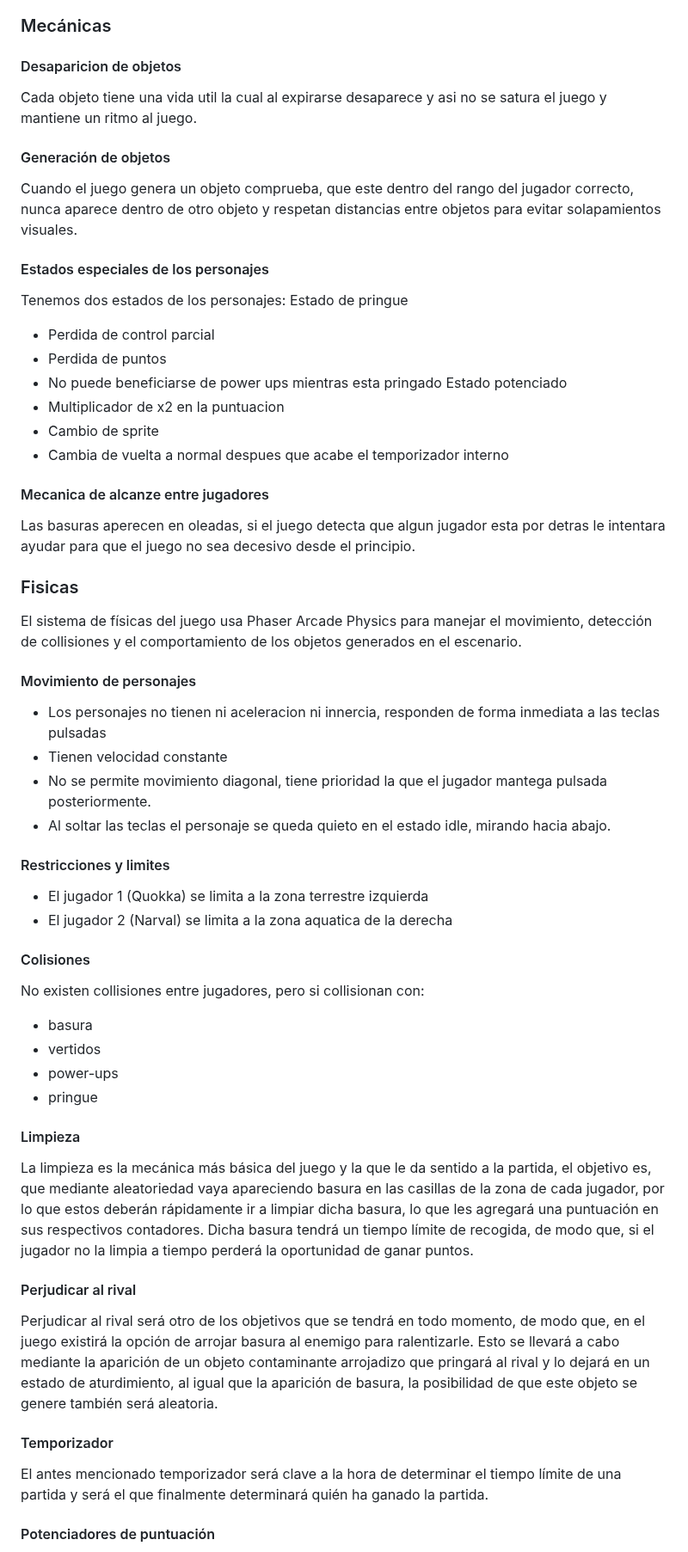
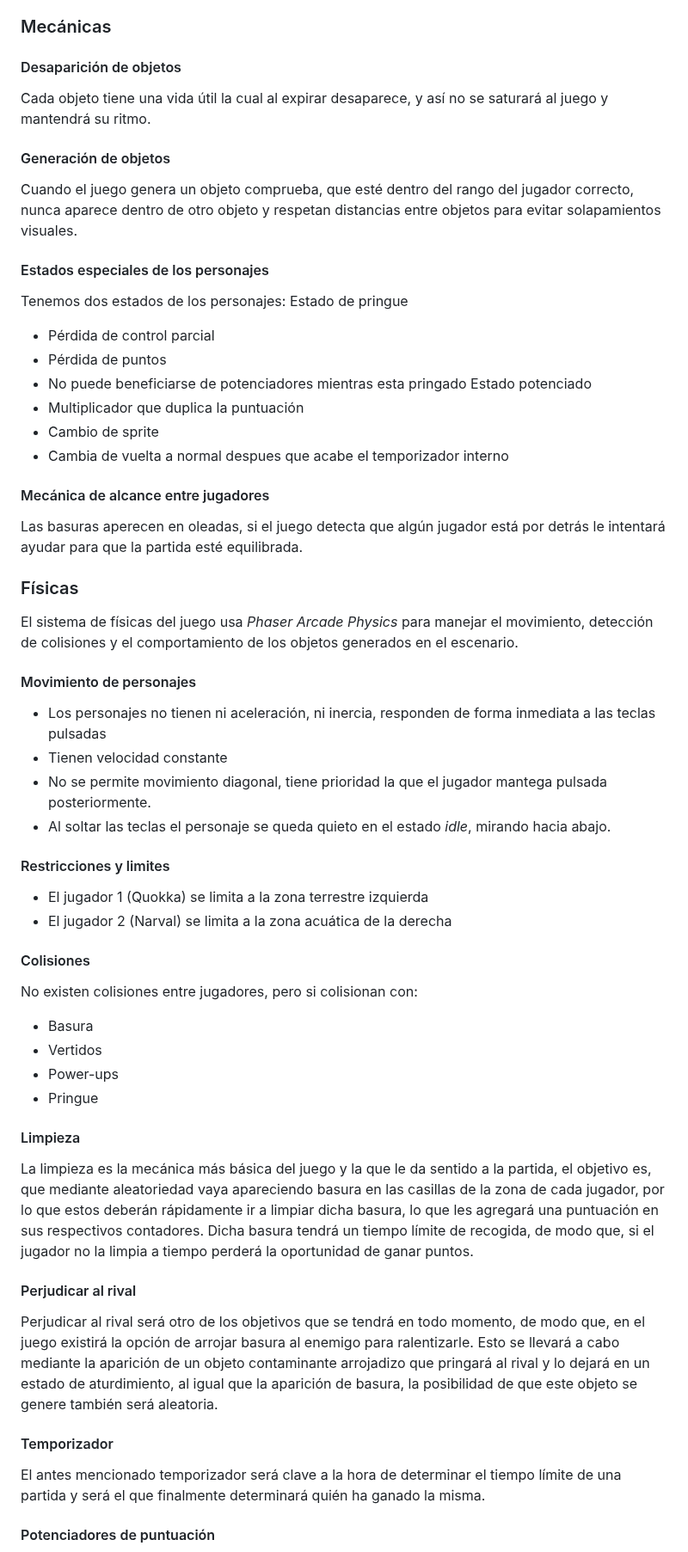
Before and after one commit to hugogh28/Biocleaner, a Markdown page: README.md, the part around one of its changes. Shown at 86% size. Rendered like a GitHub page.

Commit message:
Corrección ortográfica del README

```diff
--- a/README.md
+++ b/README.md
@@ -99,45 +99,45 @@ Los controles para este juego son muy sencillos. Se utilizarán las teclas W,A,S
 
 ### Mecánicas
 
-#### Desaparicion de objetos
-Cada objeto tiene una vida util la cual al expirarse desaparece y asi no se satura el juego y mantiene un ritmo al juego.
+#### Desaparición de objetos
+Cada objeto tiene una vida útil la cual al expirar desaparece, y así no se saturará al juego y mantendrá su ritmo.
 #### Generación de objetos
-Cuando el juego genera un objeto comprueba, que este dentro del rango del jugador correcto, nunca aparece dentro de otro objeto y respetan distancias entre objetos para evitar solapamientos visuales.
+Cuando el juego genera un objeto comprueba, que esté dentro del rango del jugador correcto, nunca aparece dentro de otro objeto y respetan distancias entre objetos para evitar solapamientos visuales.
 #### Estados especiales de los personajes
 Tenemos dos estados de los personajes:
 Estado de pringue
-- Perdida de control parcial
-- Perdida de puntos
-- No puede beneficiarse de power ups mientras esta pringado
+- Pérdida de control parcial
+- Pérdida de puntos
+- No puede beneficiarse de potenciadores mientras esta pringado
 Estado potenciado
-- Multiplicador de x2 en la puntuacion
+- Multiplicador que duplica la puntuación
 - Cambio de sprite
 - Cambia de vuelta a normal despues que acabe el temporizador interno
-#### Mecanica de alcanze entre jugadores
-Las basuras aperecen en oleadas, si el juego detecta que algun jugador esta por detras le intentara ayudar para que el juego no sea decesivo desde el principio.
-### Fisicas
-El sistema de físicas del juego usa Phaser Arcade Physics para manejar el movimiento, detección de collisiones y el comportamiento de los objetos generados en el escenario.
+#### Mecánica de alcance entre jugadores
+Las basuras aperecen en oleadas, si el juego detecta que algún jugador está por detrás le intentará ayudar para que la partida esté equilibrada.
+### Físicas
+El sistema de físicas del juego usa *Phaser Arcade Physics* para manejar el movimiento, detección de colisiones y el comportamiento de los objetos generados en el escenario.
 #### Movimiento de personajes
-- Los personajes no tienen ni aceleracion ni innercia, responden de forma inmediata a las teclas pulsadas
+- Los personajes no tienen ni aceleración, ni inercia, responden de forma inmediata a las teclas pulsadas
 - Tienen velocidad constante
 - No se permite movimiento diagonal, tiene prioridad la que el jugador mantega pulsada posteriormente.
-- Al soltar las teclas el personaje se queda quieto en el estado idle, mirando hacia abajo.
+- Al soltar las teclas el personaje se queda quieto en el estado *idle*, mirando hacia abajo.
 #### Restricciones y limites
 - El jugador 1 (Quokka) se limita a la zona terrestre izquierda
-- El jugador 2 (Narval) se limita a la zona aquatica de la derecha
+- El jugador 2 (Narval) se limita a la zona acuática de la derecha
 #### Colisiones
-No existen collisiones entre jugadores, pero si collisionan con:
-- basura
-- vertidos
-- power-ups
-- pringue
+No existen colisiones entre jugadores, pero si colisionan con:
+- Basura
+- Vertidos
+- Power-ups
+- Pringue
 #### Limpieza
-  La limpieza es la mecánica más básica del juego y la que le da sentido a la partida, el objetivo es, que mediante aleatoriedad vaya apareciendo basura en las casillas de la zona de cada jugador, por lo que       estos deberán rápidamente ir a limpiar dicha basura, lo que les agregará una puntuación en sus respectivos contadores. Dicha basura tendrá un tiempo límite de recogida, de modo que, si el jugador no la limpia    a tiempo perderá la oportunidad de ganar puntos.
+  La limpieza es la mecánica más básica del juego y la que le da sentido a la partida, el objetivo es, que mediante aleatoriedad vaya apareciendo basura en las casillas de la zona de cada jugador, por lo que estos deberán rápidamente ir a limpiar dicha basura, lo que les agregará una puntuación en sus respectivos contadores. Dicha basura tendrá un tiempo límite de recogida, de modo que, si el jugador no la limpia a tiempo perderá la oportunidad de ganar puntos.
 
 #### Perjudicar al rival
-  Perjudicar al rival será otro de los objetivos que se tendrá en todo momento, de modo que, en el juego existirá la opción de arrojar basura al enemigo para ralentizarle. Esto se llevará a cabo mediante la         aparición de un objeto contaminante arrojadizo que pringará al rival y lo dejará en un estado de aturdimiento, al igual que la aparición de basura, la posibilidad de que este objeto se genere también será        aleatoria.
+  Perjudicar al rival será otro de los objetivos que se tendrá en todo momento, de modo que, en el juego existirá la opción de arrojar basura al enemigo para ralentizarle. Esto se llevará a cabo mediante la aparición de un objeto contaminante arrojadizo que pringará al rival y lo dejará en un estado de aturdimiento, al igual que la aparición de basura, la posibilidad de que este objeto se genere también será aleatoria.
 
 #### Temporizador
-  El antes mencionado temporizador será clave a la hora de determinar el tiempo límite de una partida y será el que finalmente determinará quién ha ganado la partida.
+  El antes mencionado temporizador será clave a la hora de determinar el tiempo límite de una partida y será el que finalmente determinará quién ha ganado la misma.
 
 #### Potenciadores de puntuación
```
Also changed, not shown: other parts of README.md (+10 -10 lines).
